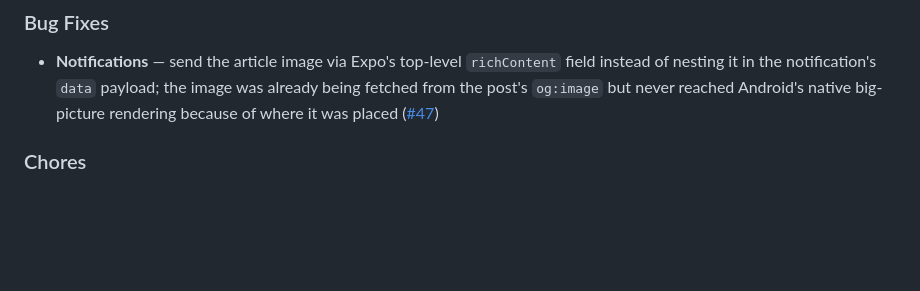
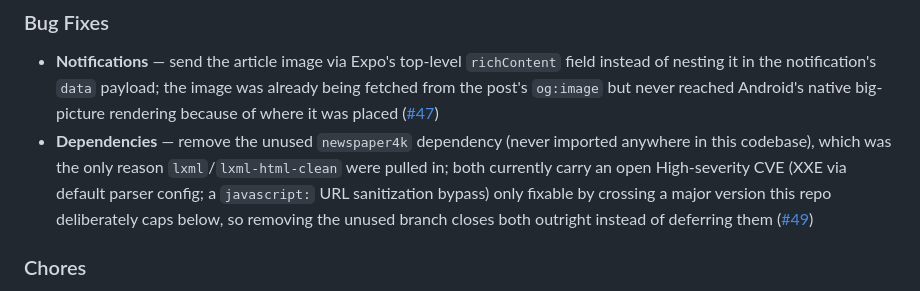
Before and after one commit to Volksverpetzer/vvp_app_server, a Markdown page: CHANGELOG.md, the part around the change. GitHub-like rendering; blank space fills up the shorter version.

Commit message:
docs: add newspaper4k removal to the v1.6.0 CHANGELOG entry
Co-Authored-By: Claude Sonnet 5 <noreply@anthropic.com>

```diff
--- a/CHANGELOG.md
+++ b/CHANGELOG.md
@@ -4,6 +4,7 @@
 ### Bug Fixes
 
 * **Notifications** — send the article image via Expo's top-level `richContent` field instead of nesting it in the notification's `data` payload; the image was already being fetched from the post's `og:image` but never reached Android's native big-picture rendering because of where it was placed ([#47](https://github.com/Volksverpetzer/vvp_app_server/pull/47))
+* **Dependencies** — remove the unused `newspaper4k` dependency (never imported anywhere in this codebase), which was the only reason `lxml`/`lxml-html-clean` were pulled in; both currently carry an open High-severity CVE (XXE via default parser config; a `javascript:` URL sanitization bypass) only fixable by crossing a major version this repo deliberately caps below, so removing the unused branch closes both outright instead of deferring them ([#49](https://github.com/Volksverpetzer/vvp_app_server/pull/49))
 
 
 ### Chores
```
